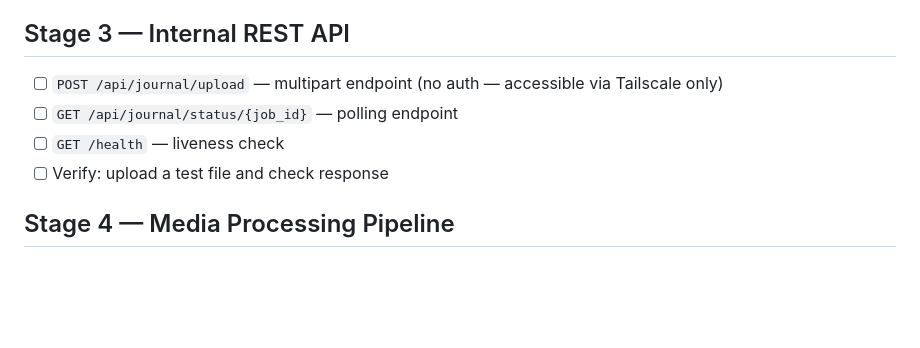
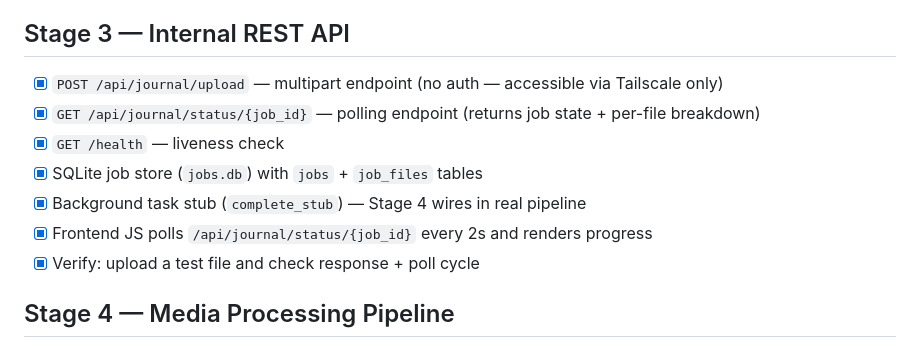
Before and after one commit to smallfonts/travel-journal-webapp, a Markdown page: SPEC.md, the part around the change. GitHub-like rendering; blank space fills up the shorter version.

Commit message:
Update SPEC.md Stage 3 done

```diff
--- a/SPEC.md
+++ b/SPEC.md
@@ -19,10 +19,13 @@
 - [x] Mobile-responsive, minimal clean styling
 
 ## Stage 3 — Internal REST API
-- [ ] `POST /api/journal/upload` — multipart endpoint (no auth — accessible via Tailscale only)
-- [ ] `GET /api/journal/status/{job_id}` — polling endpoint
-- [ ] `GET /health` — liveness check
-- [ ] Verify: upload a test file and check response
+- [x] `POST /api/journal/upload` — multipart endpoint (no auth — accessible via Tailscale only)
+- [x] `GET /api/journal/status/{job_id}` — polling endpoint (returns job state + per-file breakdown)
+- [x] `GET /health` — liveness check
+- [x] SQLite job store (`jobs.db`) with `jobs` + `job_files` tables
+- [x] Background task stub (`complete_stub`) — Stage 4 wires in real pipeline
+- [x] Frontend JS polls `/api/journal/status/{job_id}` every 2s and renders progress
+- [x] Verify: upload a test file and check response + poll cycle
 
 ## Stage 4 — Media Processing Pipeline
 - [ ] File cache step — copy uploaded files to Hermes image/video cache
```
